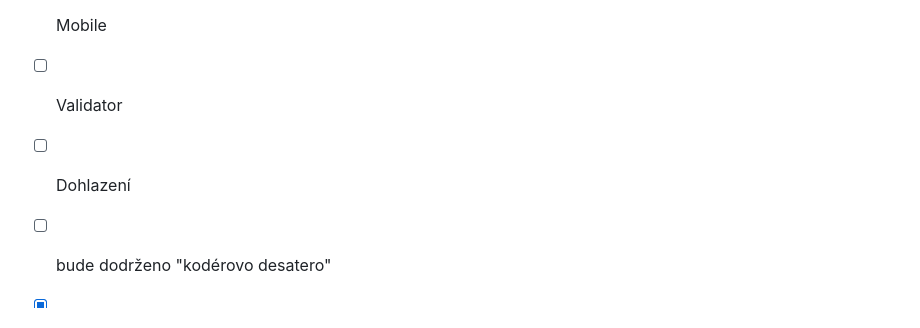
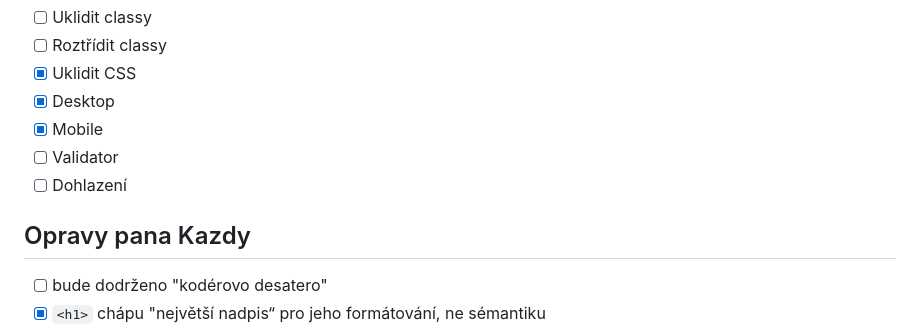
Before and after one commit to pslib-cz/2022-p2a-web-hm-building-hongolem, a Markdown page: README.md, the part around the change. Drawn GitHub-style.

```diff
--- a/README.md
+++ b/README.md
@@ -11,6 +11,7 @@
 * [ ] Validator
 * [ ] Dohlazení
 
+## Opravy pana Kazdy
 * [ ] bude dodrženo "kodérovo desatero"
 * [x] ``<h1>`` chápu "největší nadpis“ pro jeho formátování, ne sémantiku
 * [x] Vlastnost font-size a font-family nastavujeme selektoru html {}, ne body {}
```
